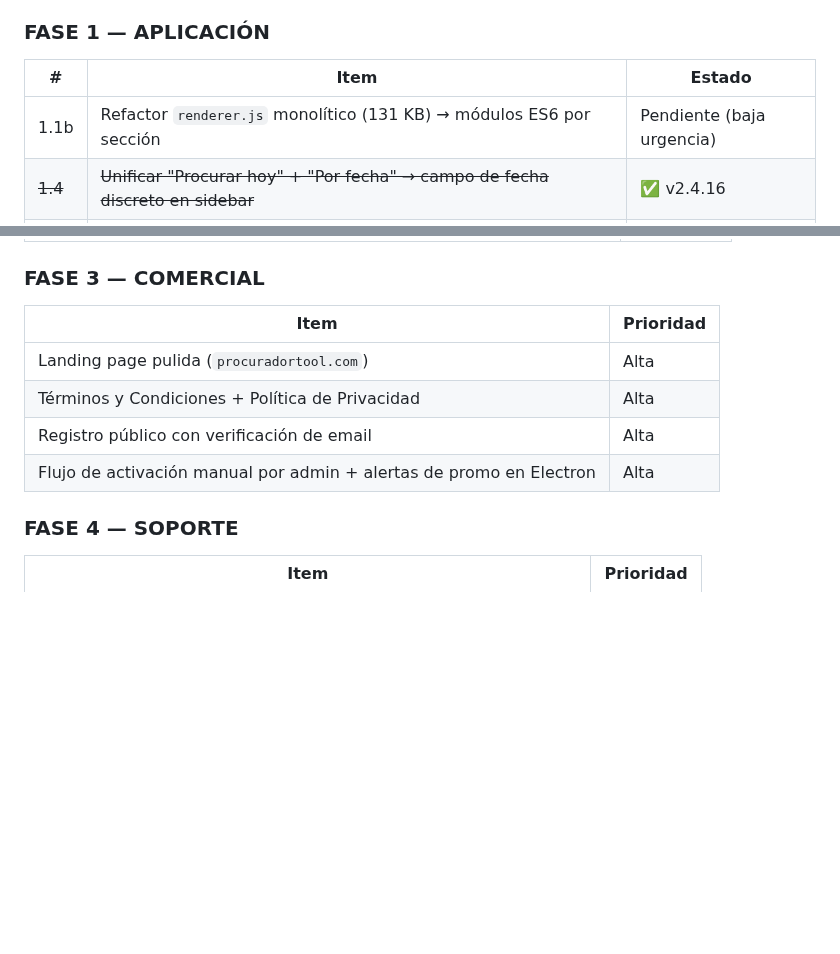
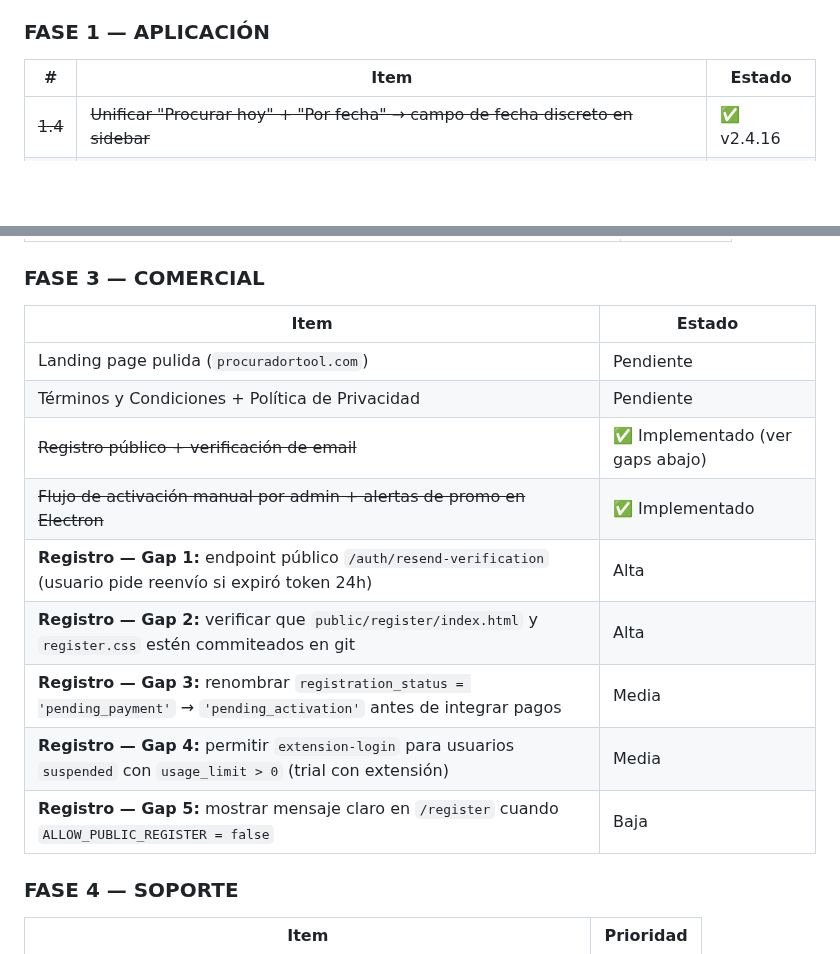
Before and after one commit to jberger19186/procurador-tool, a Markdown page: CLAUDE.md, 2 parts joined by grey strips. Rendered like a GitHub page; blank space fills up the shorter version.

Commit message:
docs: actualizar CLAUDE.md — quitar 1.1b, auditar registro, gaps Fase 3
- Item 1.1b (refactor renderer.js) eliminado del roadmap
- Item 1.4 y 1.5 ya marcados como completados (v2.4.16)
- Fase 3 revisada: registro y activacion marcados como implementados
- 5 gaps detectados en el flujo de registro documentados como pendientes:
  resend-verification publico, git del HTML, renombrar pending_payment,
  trial en extension-login, mensaje cuando registro deshabilitado

Co-Authored-By: Claude Sonnet 4.6 <noreply@anthropic.com>

```diff
--- a/CLAUDE.md
+++ b/CLAUDE.md
@@ -492,7 +492,6 @@ Si el resultado es `False`, la automatización **no puede autofill** y el usuari
 ### FASE 1 — APLICACIÓN
 | # | Item | Estado |
 |---|---|---|
-| 1.1b | Refactor `renderer.js` monolítico (131 KB) → módulos ES6 por sección | Pendiente (baja urgencia) |
 | ~~1.4~~ | ~~Unificar "Procurar hoy" + "Por fecha" → campo de fecha discreto en sidebar~~ | ✅ v2.4.16 |
 | ~~1.5~~ | ~~Agregar "Ver tour" + "Asistente IA" en sección Sistema del sidebar~~ | ✅ v2.4.16 |
 | 1.3 | Code Signing del installer `.exe` (Azure Trusted Signing) | Diferido |
@@ -508,12 +507,17 @@ Si el resultado es `False`, la automatización **no puede autofill** y el usuari
 | Análisis de seguridad profundo (app + backend) | Media |
 
 ### FASE 3 — COMERCIAL
-| Item | Prioridad |
+| Item | Estado |
 |---|---|
-| Landing page pulida (`procuradortool.com`) | Alta |
-| Términos y Condiciones + Política de Privacidad | Alta |
-| Registro público con verificación de email | Alta |
-| Flujo de activación manual por admin + alertas de promo en Electron | Alta |
+| Landing page pulida (`procuradortool.com`) | Pendiente |
+| Términos y Condiciones + Política de Privacidad | Pendiente |
+| ~~Registro público + verificación de email~~ | ✅ Implementado (ver gaps abajo) |
+| ~~Flujo de activación manual por admin + alertas de promo en Electron~~ | ✅ Implementado |
+| **Registro — Gap 1:** endpoint público `/auth/resend-verification` (usuario pide reenvío si expiró token 24h) | Alta |
+| **Registro — Gap 2:** verificar que `public/register/index.html` y `register.css` estén commiteados en git | Alta |
+| **Registro — Gap 3:** renombrar `registration_status = 'pending_payment'` → `'pending_activation'` antes de integrar pagos | Media |
+| **Registro — Gap 4:** permitir `extension-login` para usuarios `suspended` con `usage_limit > 0` (trial con extensión) | Media |
+| **Registro — Gap 5:** mostrar mensaje claro en `/register` cuando `ALLOW_PUBLIC_REGISTER = false` | Baja |
 
 ### FASE 4 — SOPORTE
 | Item | Prioridad |
```
